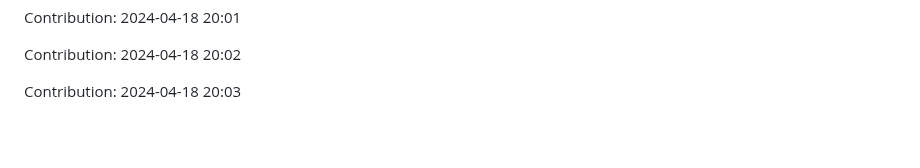
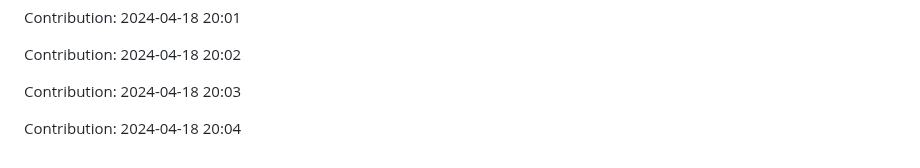
Before and after one commit to orion9ftf/ruby, a Markdown page: README.md, the part around the change. Drawn GitHub-style; blank space fills up the shorter version.

Commit message:
"Contribution: 2024-04-18 20:04"

```diff
--- a/README.md
+++ b/README.md
@@ -1251,3 +1251,5 @@ Contribution: 2024-04-18 20:01
 Contribution: 2024-04-18 20:02
 
 Contribution: 2024-04-18 20:03
+
+Contribution: 2024-04-18 20:04
```
